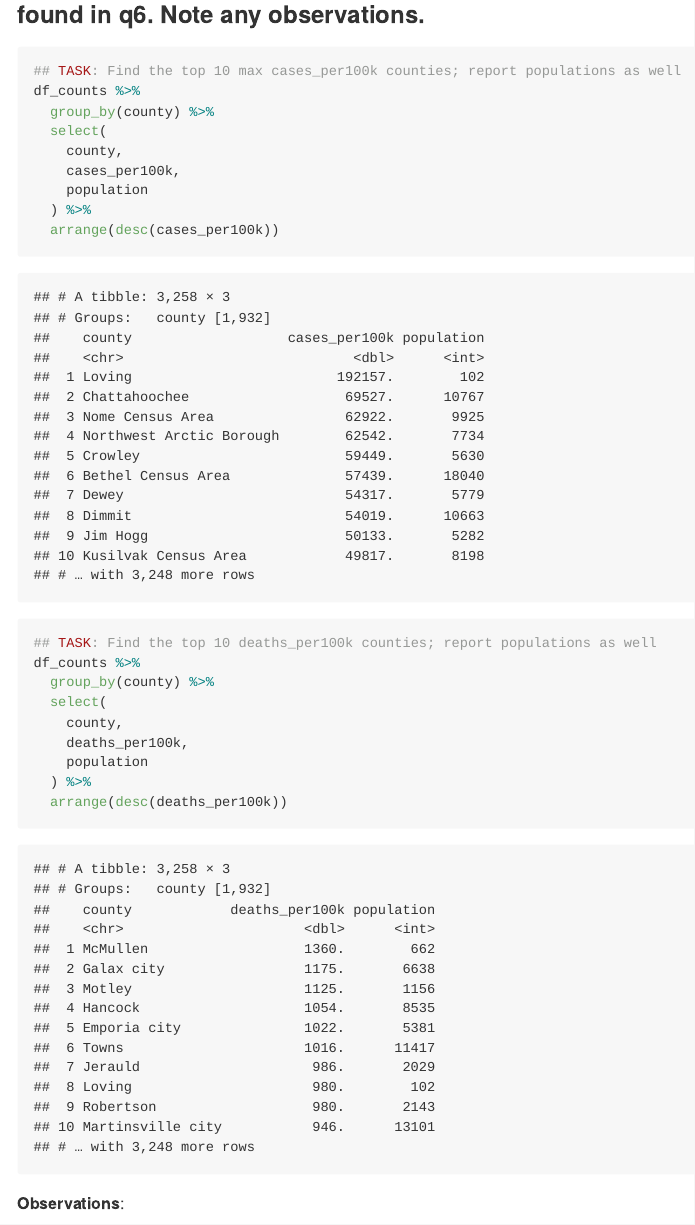
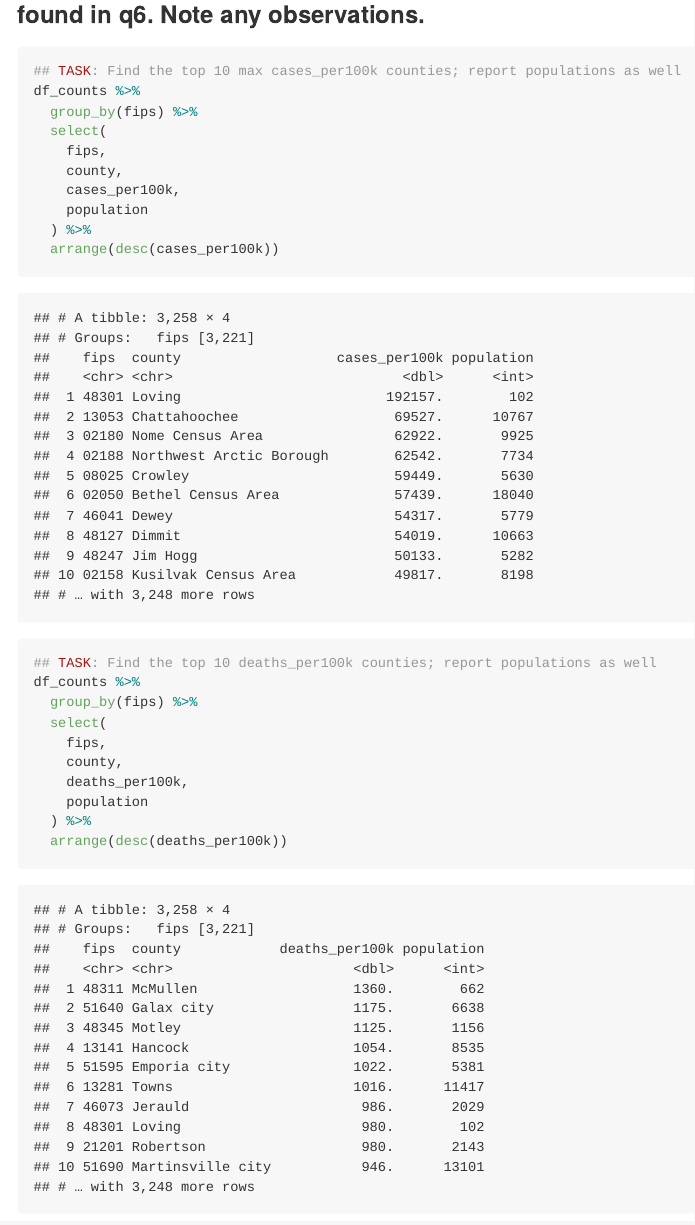
Before and after one commit to VanMyers/data-science, an R Markdown document (challenges/c06-covid19-assignment.Rmd): the page in a window 1100 px wide, from 10090 px down. The pictures show the output file challenges/c06-covid19-assignment.md that the author committed with the source, drawn offline in the style of GitHub.

Commit message:
c06 revisions

```diff
--- a/challenges/c06-covid19-assignment.Rmd
+++ b/challenges/c06-covid19-assignment.Rmd
@@ -305,8 +305,9 @@ df_counts %>%
 
 ## TASK: Find the top 10 max cases_per100k counties; report populations as well
 df_counts %>%
-  group_by(county) %>%
+  group_by(fips) %>%
   select(
+    fips,
     county,
     cases_per100k,
     population
@@ -315,8 +316,9 @@ df_counts %>%
 
 ## TASK: Find the top 10 deaths_per100k counties; report populations as well
 df_counts %>%
-  group_by(county) %>%
+  group_by(fips) %>%
   select(
+    fips,
     county,
     deaths_per100k,
     population
```
Also changed, not shown: challenges/c06-covid19-assignment.md.
